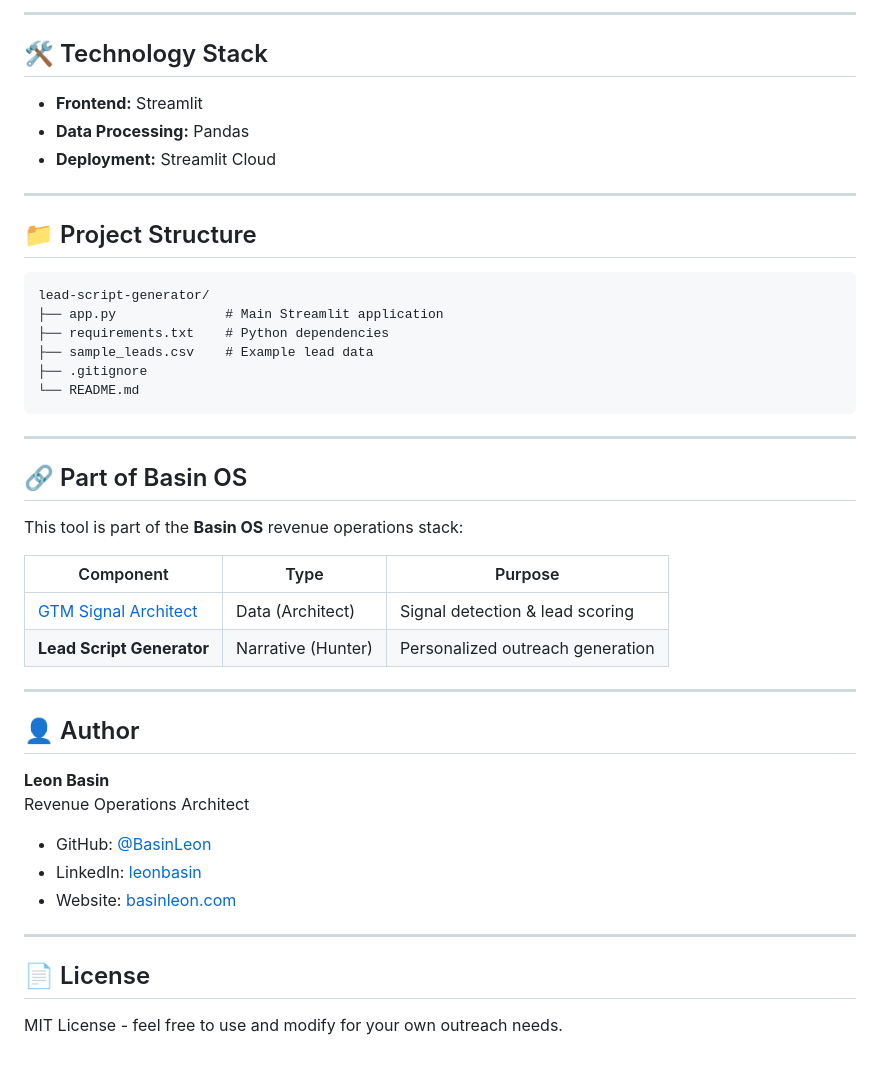
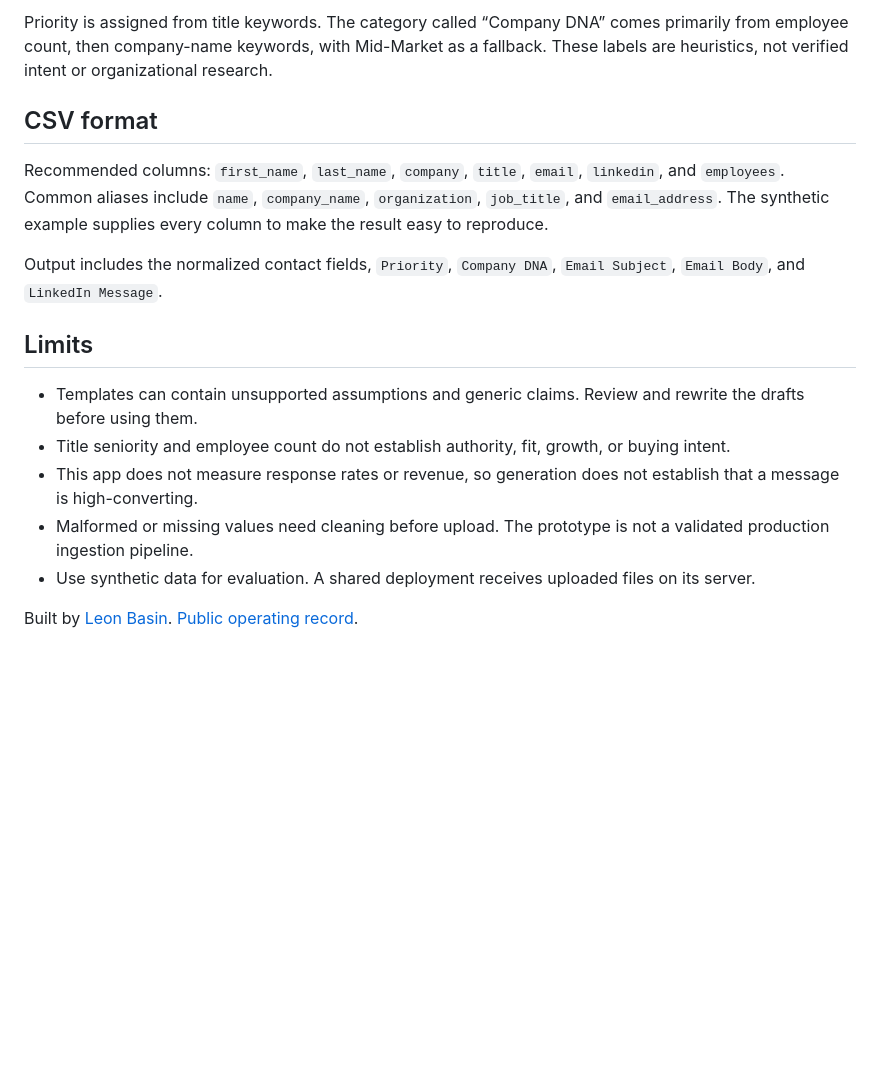
Before and after one commit to BasinLeon/lead-script-generator, a Markdown page: README.md, the part around one of its changes. Drawn GitHub-style; blank space fills up the shorter version.

````diff
--- a/README.md
+++ b/README.md
@@ -80,49 +47,18 @@ Your lead CSV should include these columns (flexible naming supported):
 
----
+Priority is assigned from title keywords. The category called “Company DNA” comes primarily from employee count, then company-name keywords, with Mid-Market as a fallback. These labels are heuristics, not verified intent or organizational research.
 
-## 🛠️ Technology Stack
+## CSV format
 
-- **Frontend:** Streamlit
-- **Data Processing:** Pandas
-- **Deployment:** Streamlit Cloud
+Recommended columns: `first_name`, `last_name`, `company`, `title`, `email`, `linkedin`, and `employees`. Common aliases include `name`, `company_name`, `organization`, `job_title`, and `email_address`. The synthetic example supplies every column to make the result easy to reproduce.
 
----
+Output includes the normalized contact fields, `Priority`, `Company DNA`, `Email Subject`, `Email Body`, and `LinkedIn Message`.
 
-## 📁 Project Structure
+## Limits
 
-```
-lead-script-generator/
-├── app.py              # Main Streamlit application
-├── requirements.txt    # Python dependencies
-├── sample_leads.csv    # Example lead data
-├── .gitignore
-└── README.md
-```
+- Templates can contain unsupported assumptions and generic claims. Review and rewrite the drafts before using them.
+- Title seniority and employee count do not establish authority, fit, growth, or buying intent.
+- This app does not measure response rates or revenue, so generation does not establish that a message is high-converting.
+- Malformed or missing values need cleaning before upload. The prototype is not a validated production ingestion pipeline.
+- Use synthetic data for evaluation. A shared deployment receives uploaded files on its server.
 
----
-
-## 🔗 Part of Basin OS
-
-This tool is part of the **Basin OS** revenue operations stack:
-
-| Component | Type | Purpose |
-|-----------|------|---------|
-| [GTM Signal Architect](https://github.com/BasinLeon/gtm-signal-architect) | Data (Architect) | Signal detection & lead scoring |
-| **Lead Script Generator** | Narrative (Hunter) | Personalized outreach generation |
-
----
-
-## 👤 Author
-
-**Leon Basin**
-Revenue Operations Architect
-
-- GitHub: [@BasinLeon](https://github.com/BasinLeon)
-- LinkedIn: [leonbasin](https://linkedin.com/in/leonbasin)
-- Website: [basinleon.com](https://basinleon.com)
-
----
-
-## 📄 License
-
-MIT License - feel free to use and modify for your own outreach needs.
+Built by [Leon Basin](https://basinleon.github.io/). [Public operating record](https://basinleon.github.io/build-record/).
````
Also changed, not shown: other parts of README.md (+28 -61 lines), examples/README.md (added, +5 -0 lines), docs/synthetic-demo.png (added), 3 other files.
